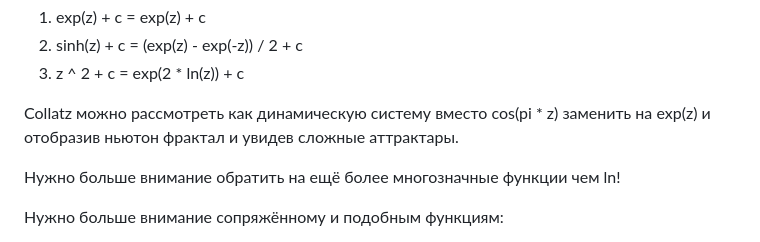
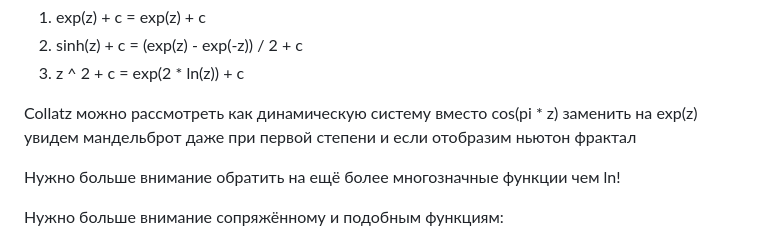
Before and after one commit to asyncker/fractals, a Markdown page: README.md, the part around the change. GitHub-like rendering.

```diff
--- a/README.md
+++ b/README.md
@@ -94,7 +94,7 @@ Hotkey:
 2. sinh(z) + c = (exp(z) - exp(-z)) / 2 + c
 3. z ^ 2 + c = exp(2 * ln(z)) + c <br />
 
-Collatz можно рассмотреть как динамическую систему вместо cos(pi * z) заменить на exp(z) и отобразив ньютон фрактал и увидев сложные аттрактары.
+Collatz можно рассмотреть как динамическую систему вместо cos(pi * z) заменить на exp(z) увидем мандельброт даже при первой степени и если отобразим ньютон фрактал
 
 Нужно больше внимание обратить на ещё более многозначные функции чем ln!
 
```
